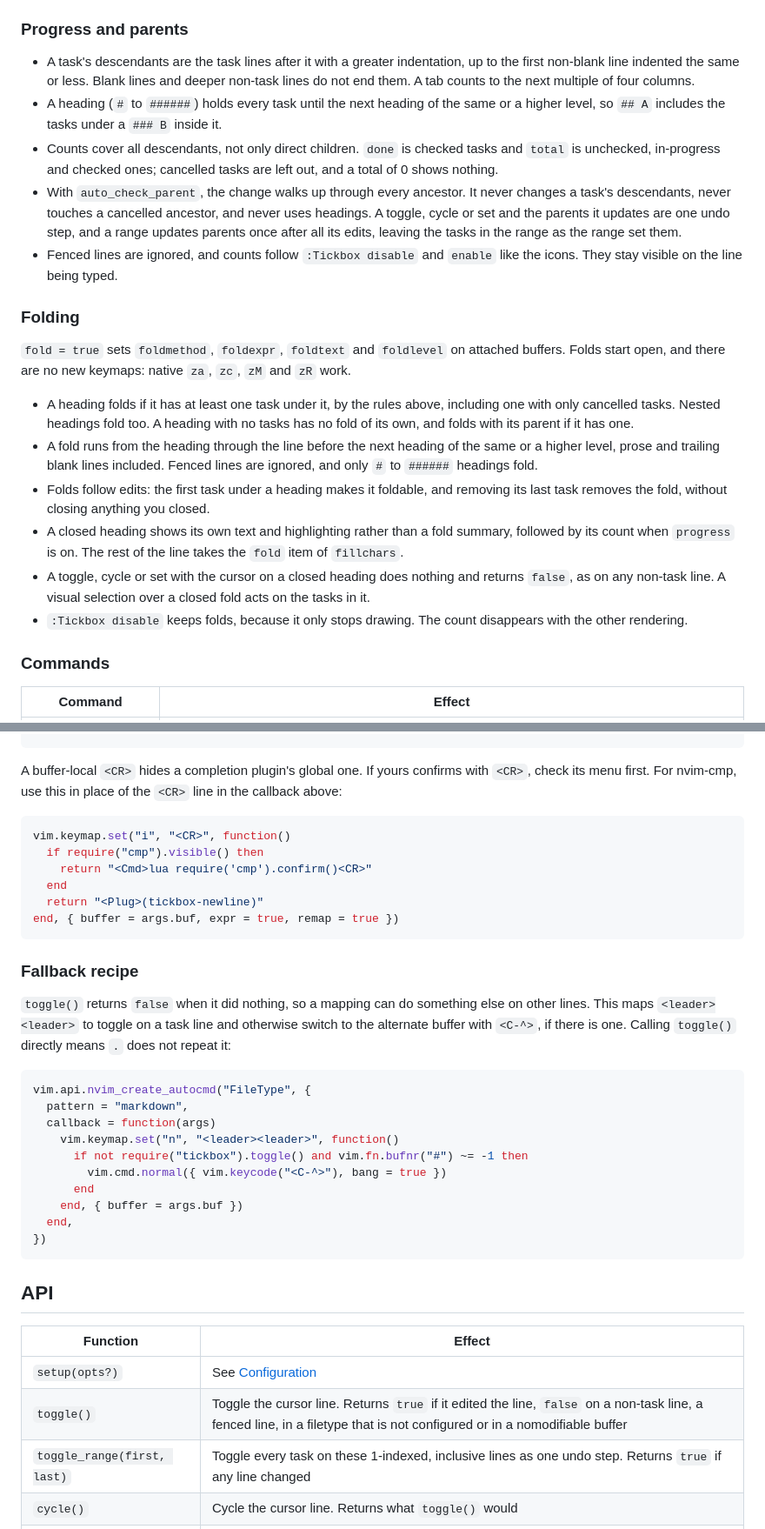
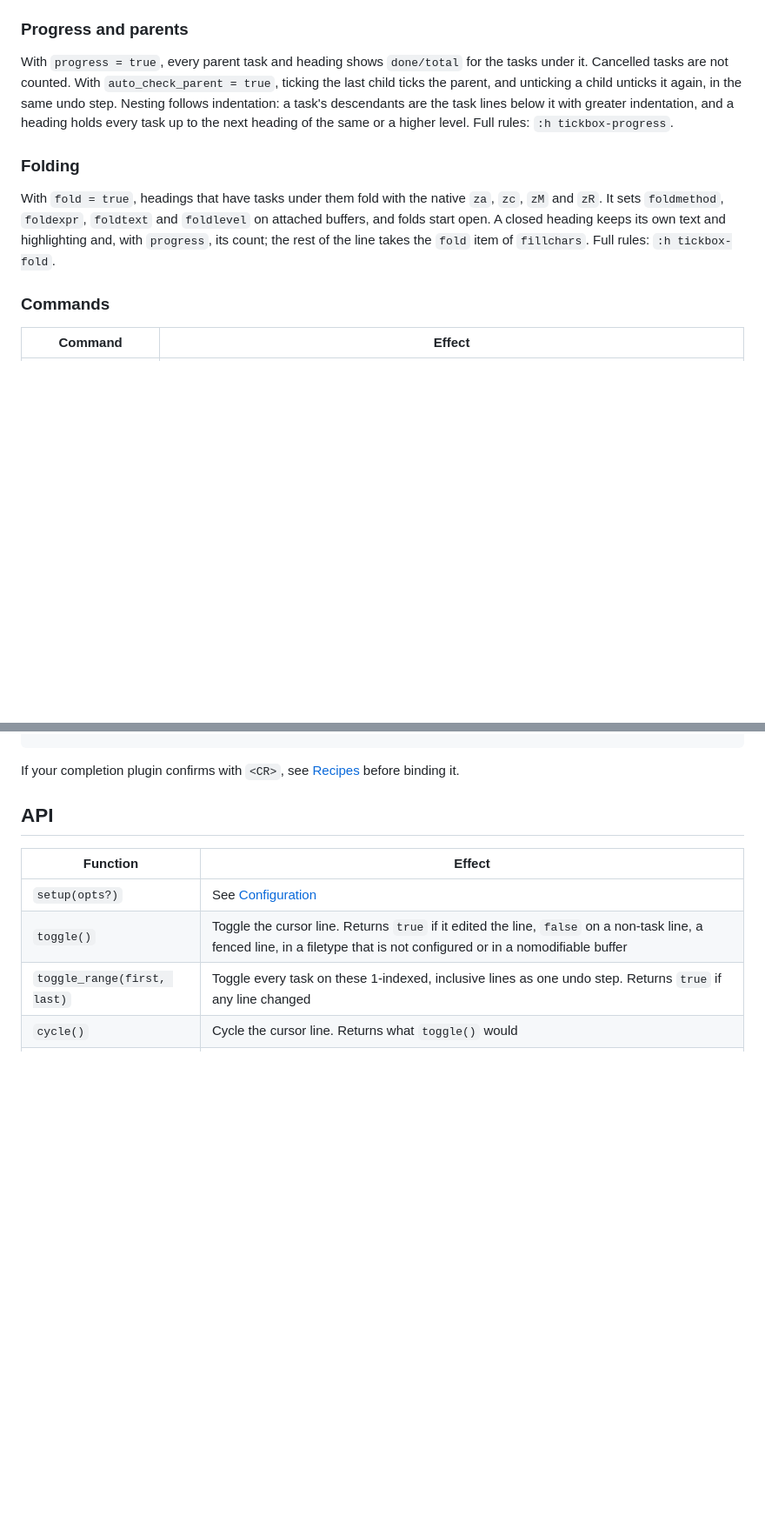
Before and after one commit to khiet/tickbox.nvim, a Markdown page: README.md, 2 parts joined by grey strips. Shown at 87% size. GitHub-like rendering; blank space fills up the shorter version.

````diff
--- a/README.md
+++ b/README.md
@@ -84,22 +114,11 @@ Toggling is a done/not-done switch: a checked task becomes `[ ]` and every other
 
 ### Progress and parents
 
-- A task's descendants are the task lines after it with a greater indentation, up to the first non-blank line indented the same or less. Blank lines and deeper non-task lines do not end them. A tab counts to the next multiple of four columns.
-- A heading (`#` to `######`) holds every task until the next heading of the same or a higher level, so `## A` includes the tasks under a `### B` inside it.
-- Counts cover all descendants, not only direct children. `done` is checked tasks and `total` is unchecked, in-progress and checked ones; cancelled tasks are left out, and a total of 0 shows nothing.
-- With `auto_check_parent`, the change walks up through every ancestor. It never changes a task's descendants, never touches a cancelled ancestor, and never uses headings. A toggle, cycle or set and the parents it updates are one undo step, and a range updates parents once after all its edits, leaving the tasks in the range as the range set them.
-- Fenced lines are ignored, and counts follow `:Tickbox disable` and `enable` like the icons. They stay visible on the line being typed.
+With `progress = true`, every parent task and heading shows `done/total` for the tasks under it. Cancelled tasks are not counted. With `auto_check_parent = true`, ticking the last child ticks the parent, and unticking a child unticks it again, in the same undo step. Nesting follows indentation: a task's descendants are the task lines below it with greater indentation, and a heading holds every task up to the next heading of the same or a higher level. Full rules: `:h tickbox-progress`.
 
 ### Folding
 
-`fold = true` sets `foldmethod`, `foldexpr`, `foldtext` and `foldlevel` on attached buffers. Folds start open, and there are no new keymaps: native `za`, `zc`, `zM` and `zR` work.
-
-- A heading folds if it has at least one task under it, by the rules above, including one with only cancelled tasks. Nested headings fold too. A heading with no tasks has no fold of its own, and folds with its parent if it has one.
-- A fold runs from the heading through the line before the next heading of the same or a higher level, prose and trailing blank lines included. Fenced lines are ignored, and only `#` to `######` headings fold.
-- Folds follow edits: the first task under a heading makes it foldable, and removing its last task removes the fold, without closing anything you closed.
-- A closed heading shows its own text and highlighting rather than a fold summary, followed by its count when `progress` is on. The rest of the line takes the `fold` item of `fillchars`.
-- A toggle, cycle or set with the cursor on a closed heading does nothing and returns `false`, as on any non-task line. A visual selection over a closed fold acts on the tasks in it.
-- `:Tickbox disable` keeps folds, because it only stops drawing. The count disappears with the other rendering.
+With `fold = true`, headings that have tasks under them fold with the native `za`, `zc`, `zM` and `zR`. It sets `foldmethod`, `foldexpr`, `foldtext` and `foldlevel` on attached buffers, and folds start open. A closed heading keeps its own text and highlighting and, with `progress`, its count; the rest of the line takes the `fold` item of `fillchars`. Full rules: `:h tickbox-fold`.
 
 ### Commands
 
@@ -146,33 +165,7 @@ vim.api.nvim_create_autocmd("FileType", {
 })
 ```
 
-A buffer-local `<CR>` hides a completion plugin's global one. If yours confirms with `<CR>`, check its menu first. For nvim-cmp, use this in place of the `<CR>` line in the callback above:
-
-```lua
-vim.keymap.set("i", "<CR>", function()
-  if require("cmp").visible() then
-    return "<Cmd>lua require('cmp').confirm()<CR>"
-  end
-  return "<Plug>(tickbox-newline)"
-end, { buffer = args.buf, expr = true, remap = true })
-```
-
-### Fallback recipe
-
-`toggle()` returns `false` when it did nothing, so a mapping can do something else on other lines. This maps `<leader><leader>` to toggle on a task line and otherwise switch to the alternate buffer with `<C-^>`, if there is one. Calling `toggle()` directly means `.` does not repeat it:
-
-```lua
-vim.api.nvim_create_autocmd("FileType", {
-  pattern = "markdown",
-  callback = function(args)
-    vim.keymap.set("n", "<leader><leader>", function()
-      if not require("tickbox").toggle() and vim.fn.bufnr("#") ~= -1 then
-        vim.cmd.normal({ vim.keycode("<C-^>"), bang = true })
-      end
-    end, { buffer = args.buf })
-  end,
-})
-```
+If your completion plugin confirms with `<CR>`, see [Recipes](#recipes) before binding it.
 
 ## API
 
````
Also changed, not shown: other parts of README.md (+73 -21 lines), assets/demo.md (added, +15 -0 lines), assets/demo.gif (added), 3 other files.
